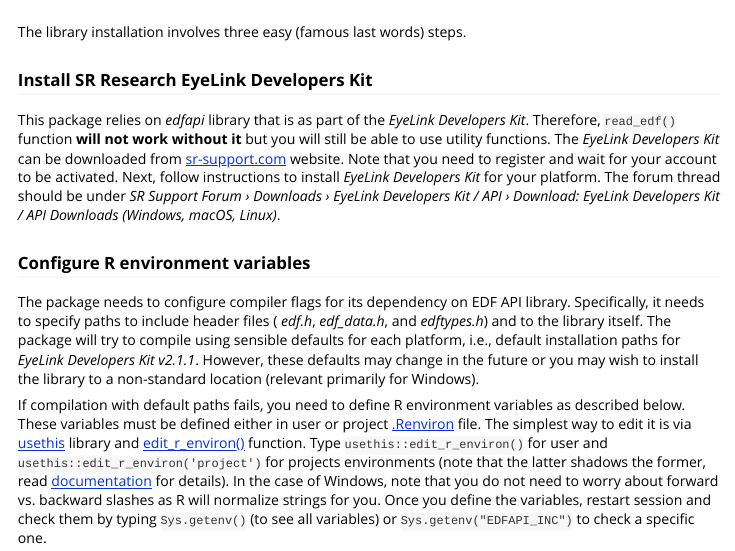
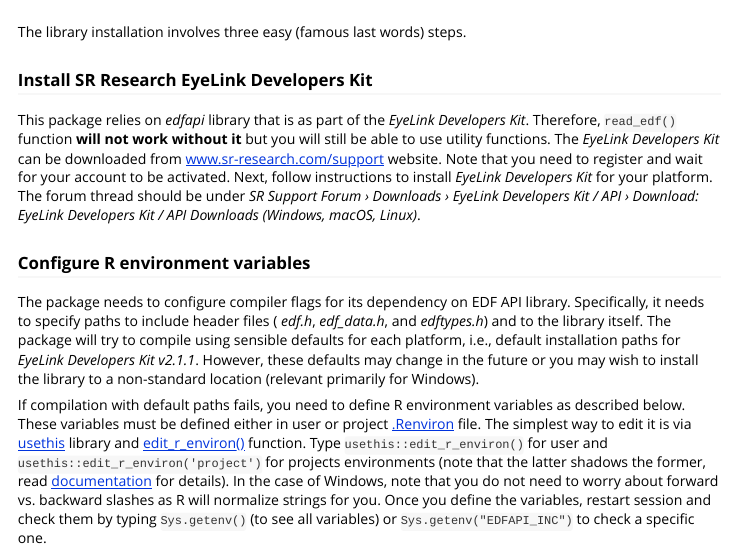
Before and after one commit to alexander-pastukhov/eyelinkReader, an R Markdown document (vignettes/installation.Rmd): the page in a window 1100 px wide, from its top. Rendered offline with R 4.5, knitr and Pandoc, with nearby package versions.

Commit message:
Instruction erdits

```diff
--- a/vignettes/installation.Rmd
+++ b/vignettes/installation.Rmd
@@ -17,7 +17,7 @@
 The library installation involves three easy (famous last words) steps.
 
 ### Install SR Research EyeLink Developers Kit
-This package relies on _edfapi_ library that is as part of the _EyeLink Developers Kit_. Therefore, `read_edf()` function **will not work without it** but you will still be able to use utility functions. The _EyeLink Developers Kit_ can be downloaded from [sr-support.com](https://www.sr-support.com/) website. Note that you need to register and wait for your account to be activated. Next, follow instructions to install _EyeLink Developers Kit_ for your platform. The forum thread should be under _SR Support Forum › Downloads › EyeLink Developers Kit / API › Download: EyeLink Developers Kit / API Downloads (Windows, macOS, Linux)_.
+This package relies on _edfapi_ library that is as part of the _EyeLink Developers Kit_. Therefore, `read_edf()` function **will not work without it** but you will still be able to use utility functions. The _EyeLink Developers Kit_ can be downloaded from [www.sr-research.com/support](https://www.sr-research.com/support/) website. Note that you need to register and wait for your account to be activated. Next, follow instructions to install _EyeLink Developers Kit_ for your platform. The forum thread should be under _SR Support Forum › Downloads › EyeLink Developers Kit / API › Download: EyeLink Developers Kit / API Downloads (Windows, macOS, Linux)_.
 
 ### Configure R environment variables
 
```
